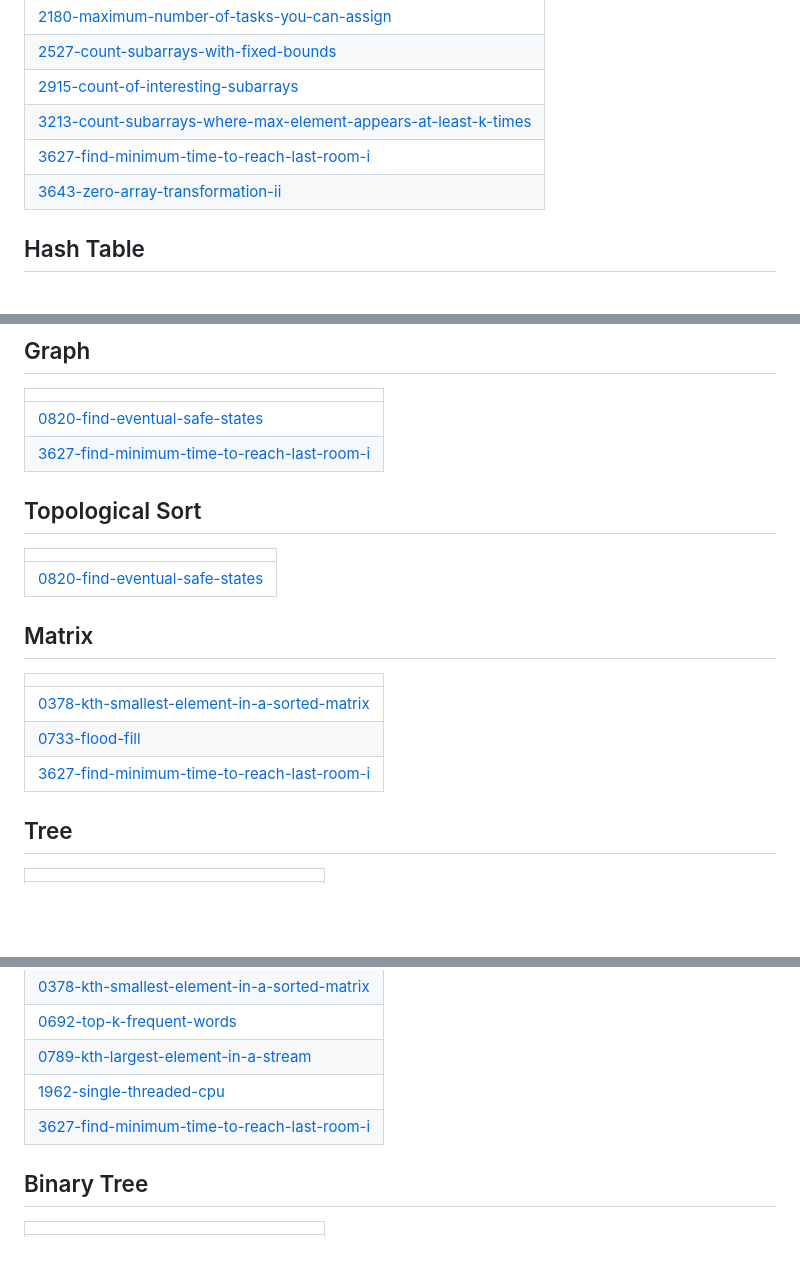
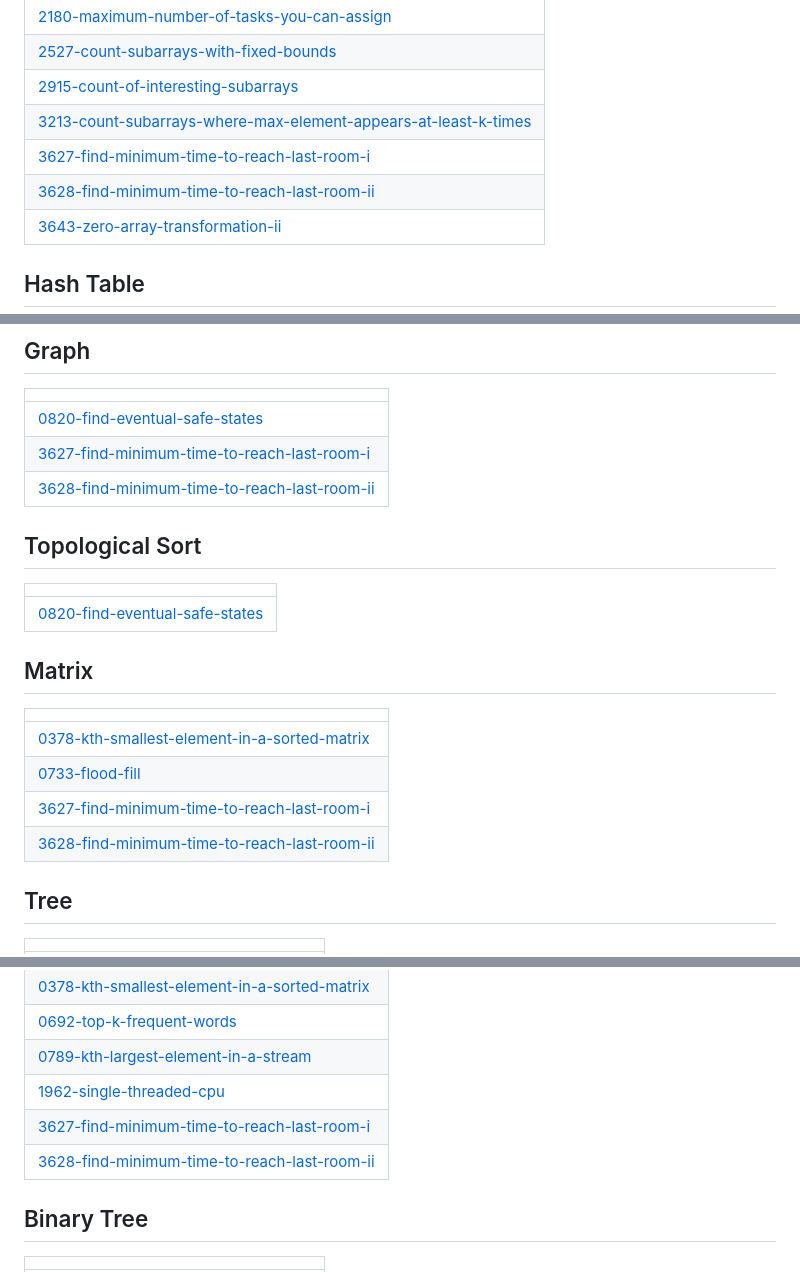
Before and after one commit to BemnetMussa/Competitive-Programming, a Markdown page: README.md, 3 parts joined by grey strips. Rendered like a GitHub page; blank space fills up the shorter version.

Commit message:
Update README - Topic Tags

```diff
--- a/README.md
+++ b/README.md
@@ -21,6 +21,7 @@
 | [2915-count-of-interesting-subarrays](https://github.com/BemnetMussa/Competitive-Programming/tree/master/2915-count-of-interesting-subarrays) |
 | [3213-count-subarrays-where-max-element-appears-at-least-k-times](https://github.com/BemnetMussa/Competitive-Programming/tree/master/3213-count-subarrays-where-max-element-appears-at-least-k-times) |
 | [3627-find-minimum-time-to-reach-last-room-i](https://github.com/BemnetMussa/Competitive-Programming/tree/master/3627-find-minimum-time-to-reach-last-room-i) |
+| [3628-find-minimum-time-to-reach-last-room-ii](https://github.com/BemnetMussa/Competitive-Programming/tree/master/3628-find-minimum-time-to-reach-last-room-ii) |
 | [3643-zero-array-transformation-ii](https://github.com/BemnetMussa/Competitive-Programming/tree/master/3643-zero-array-transformation-ii) |
 ## Hash Table
 |  |
@@ -67,6 +68,7 @@
 | ------- |
 | [0820-find-eventual-safe-states](https://github.com/BemnetMussa/Competitive-Programming/tree/master/0820-find-eventual-safe-states) |
 | [3627-find-minimum-time-to-reach-last-room-i](https://github.com/BemnetMussa/Competitive-Programming/tree/master/3627-find-minimum-time-to-reach-last-room-i) |
+| [3628-find-minimum-time-to-reach-last-room-ii](https://github.com/BemnetMussa/Competitive-Programming/tree/master/3628-find-minimum-time-to-reach-last-room-ii) |
 ## Topological Sort
 |  |
 | ------- |
@@ -77,6 +79,7 @@
 | [0378-kth-smallest-element-in-a-sorted-matrix](https://github.com/BemnetMussa/Competitive-Programming/tree/master/0378-kth-smallest-element-in-a-sorted-matrix) |
 | [0733-flood-fill](https://github.com/BemnetMussa/Competitive-Programming/tree/master/0733-flood-fill) |
 | [3627-find-minimum-time-to-reach-last-room-i](https://github.com/BemnetMussa/Competitive-Programming/tree/master/3627-find-minimum-time-to-reach-last-room-i) |
+| [3628-find-minimum-time-to-reach-last-room-ii](https://github.com/BemnetMussa/Competitive-Programming/tree/master/3628-find-minimum-time-to-reach-last-room-ii) |
 ## Tree
 |  |
 | ------- |
@@ -105,6 +108,7 @@
 | [0789-kth-largest-element-in-a-stream](https://github.com/BemnetMussa/Competitive-Programming/tree/master/0789-kth-largest-element-in-a-stream) |
 | [1962-single-threaded-cpu](https://github.com/BemnetMussa/Competitive-Programming/tree/master/1962-single-threaded-cpu) |
 | [3627-find-minimum-time-to-reach-last-room-i](https://github.com/BemnetMussa/Competitive-Programming/tree/master/3627-find-minimum-time-to-reach-last-room-i) |
+| [3628-find-minimum-time-to-reach-last-room-ii](https://github.com/BemnetMussa/Competitive-Programming/tree/master/3628-find-minimum-time-to-reach-last-room-ii) |
 ## Binary Tree
 |  |
 | ------- |
```
Also changed, not shown: other parts of README.md (+1 -0 lines).
